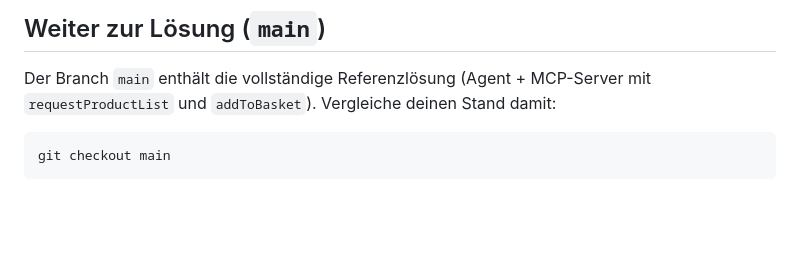
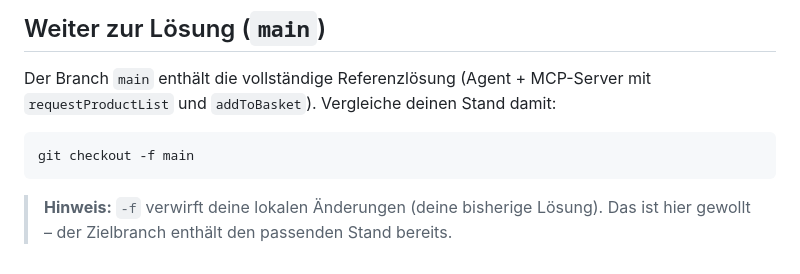
Before and after one commit to Alfer-Star/summit26-agent-mcp-workshop, a Markdown page: typescript-ai-agent/README.md, the part around one of its changes. GitHub-like rendering; blank space fills up the shorter version.

Commit message:
docs(ts-agent): Branch-Wechsel mit 'git checkout -f' + Hinweis zum Überschreiben der eigenen Lösung
Co-Authored-By: Claude Opus 4.8 <noreply@anthropic.com>

````diff
--- a/typescript-ai-agent/README.md
+++ b/typescript-ai-agent/README.md
@@ -154,5 +154,7 @@ Wenn du den `ToolDebugHandler` in `agent.ts` aktiviert hast, siehst du im Agente
 Der Branch `main` enthält die vollständige Referenzlösung (Agent + MCP-Server mit `requestProductList` und `addToBasket`). Vergleiche deinen Stand damit:
 
 ```bash
-git checkout main
+git checkout -f main
 ```
+
+> **Hinweis:** `-f` verwirft deine lokalen Änderungen (deine bisherige Lösung). Das ist hier gewollt – der Zielbranch enthält den passenden Stand bereits.
````
Also changed, not shown: other parts of typescript-ai-agent/README.md (+1 -1 lines).
